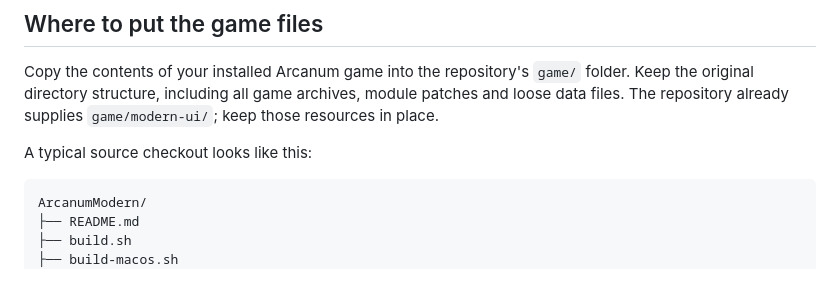
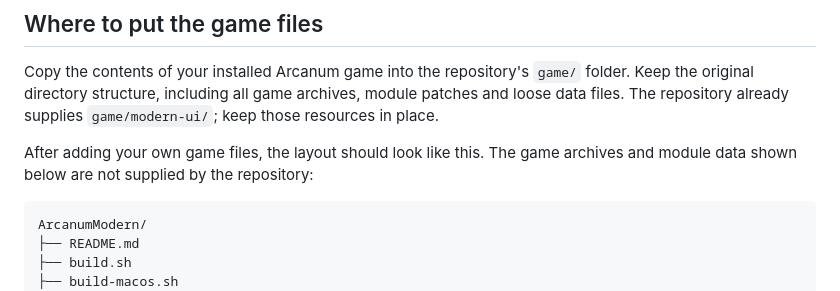
Before and after one commit to cdomergue/arcanum-modern, a Markdown page: README.md, the part around one of its changes. GitHub-like rendering.

````diff
--- a/README.md
+++ b/README.md
@@ -53,7 +55,8 @@ folder. Keep the original directory structure, including all game archives,
 module patches and loose data files. The repository already supplies
 `game/modern-ui/`; keep those resources in place.
 
-A typical source checkout looks like this:
+After adding your own game files, the layout should look like this. The game
+archives and module data shown below are not supplied by the repository:
 
 ```text
 ArcanumModern/
````
Also changed, not shown: other parts of README.md (+28 -49 lines).
